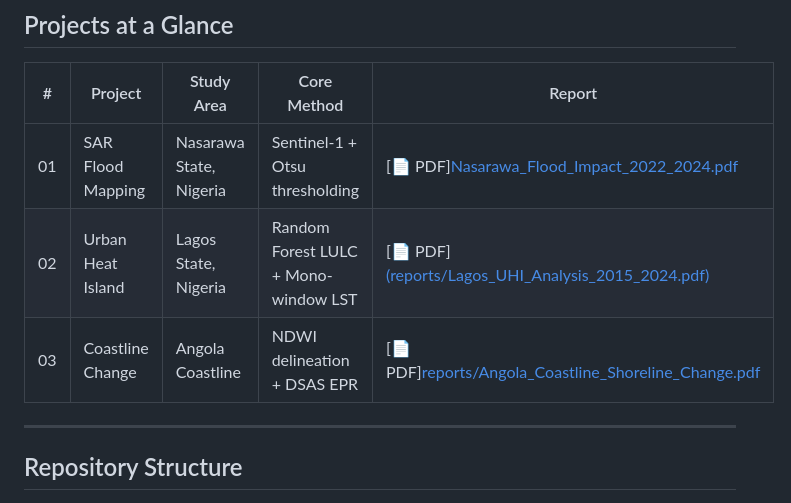
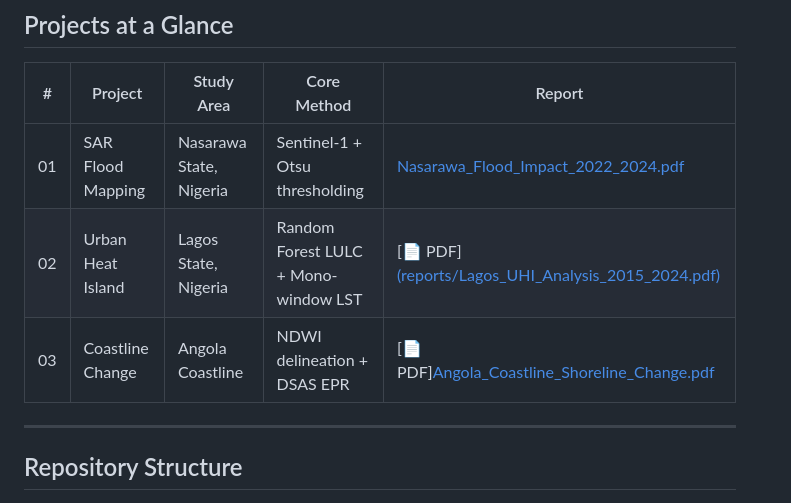
Before and after one commit to oloyededavid/geospatial-rs-portfolio, a Markdown page: README.md, the part around the change. GitHub-like rendering.

```diff
--- a/README.md
+++ b/README.md
@@ -14,9 +14,9 @@ Three production-ready Google Earth Engine scripts developed during undergraduat
 
 | # | Project | Study Area | Core Method | Report |
 |---|---------|------------|-------------|--------|
-| 01 | SAR Flood Mapping | Nasarawa State, Nigeria | Sentinel-1 + Otsu thresholding | [📄 PDF][Nasarawa_Flood_Impact_2022_2024.pdf](https://github.com/oloyededavid/geospatial-rs-portfolio/blob/c46d65ea69d8f0094203b2e08e68563bed59e516/Nasarawa_Flood_Impact_2022_2024.pdf) |
+| 01 | SAR Flood Mapping | Nasarawa State, Nigeria | Sentinel-1 + Otsu thresholding | [Nasarawa_Flood_Impact_2022_2024.pdf](https://github.com/oloyededavid/geospatial-rs-portfolio/blob/c46d65ea69d8f0094203b2e08e68563bed59e516/Nasarawa_Flood_Impact_2022_2024.pdf) |
 | 02 | Urban Heat Island | Lagos State, Nigeria | Random Forest LULC + Mono-window LST | [📄 PDF][(reports/Lagos_UHI_Analysis_2015_2024.pdf)](https://github.com/oloyededavid/geospatial-rs-portfolio/blob/cda6d662b2f79866373ff551a3af51a75880b50f/Lagos_UHI_Analysis_2015_2024.pdf) |
-| 03 | Coastline Change | Angola Coastline | NDWI delineation + DSAS EPR | [📄 PDF][reports/Angola_Coastline_Shoreline_Change.pdf](https://github.com/oloyededavid/geospatial-rs-portfolio/blob/45a3c505b79b98dff53fb01d816afd0dc2d123f7/Angola_Coastline_Shoreline_Change.pdf) |
+| 03 | Coastline Change | Angola Coastline | NDWI delineation + DSAS EPR | [📄 PDF][Angola_Coastline_Shoreline_Change.pdf](https://github.com/oloyededavid/geospatial-rs-portfolio/blob/45a3c505b79b98dff53fb01d816afd0dc2d123f7/Angola_Coastline_Shoreline_Change.pdf) |
 
 ---
 
```
